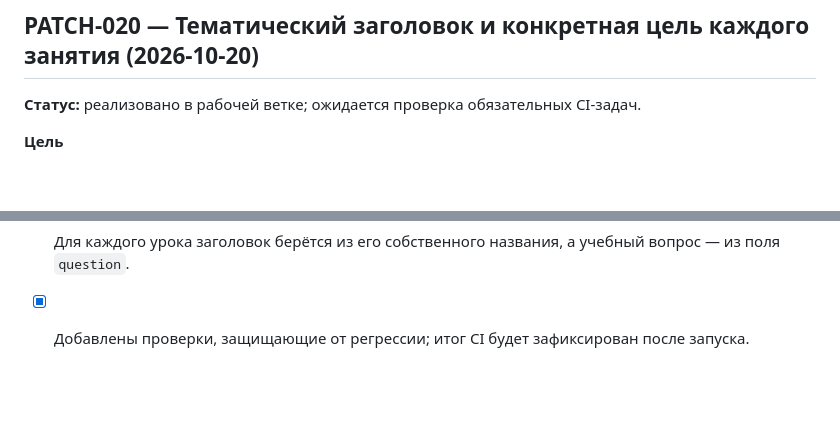
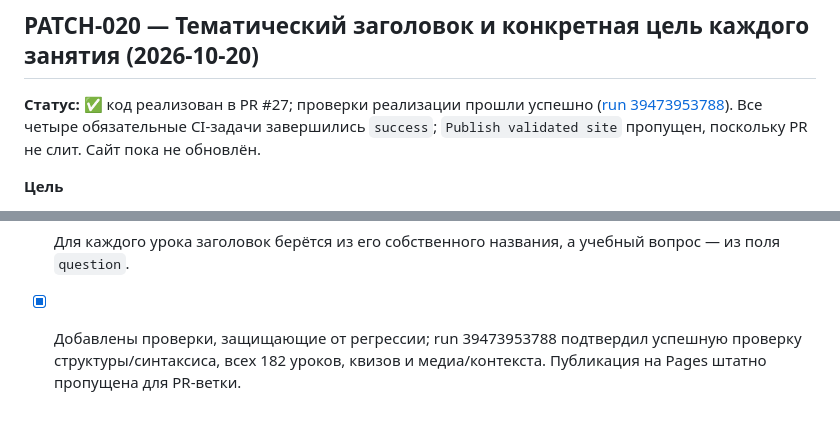
Before and after one commit to Jemerinos/duoistotiya, a Markdown page: PATCHLOG.md, 2 parts joined by grey strips. Drawn GitHub-style; blank space fills up the shorter version.

Commit message:
docs: record lesson outline CI status

```diff
--- a/PATCHLOG.md
+++ b/PATCHLOG.md
@@ -594,7 +594,7 @@ Public search evidence checked for the first batch: Commons timeline entries and
 
 ## PATCH-020 — Тематический заголовок и конкретная цель каждого занятия (2026-10-20)
 
-**Статус:** реализовано в рабочей ветке; ожидается проверка обязательных CI-задач.
+**Статус:** ✅ код реализован в PR #27; проверки реализации прошли успешно ([run 39473953788](https://github.com/Jemerinos/duoistotiya/actions/runs/39473953788)). Все четыре обязательные CI-задачи завершились `success`; `Publish validated site` пропущен, поскольку PR не слит. Сайт пока не обновлён.
 
 **Цель**
 - Убрать повторяющиеся заголовки «События, участники и их значение» / «События, участники и причинные связи», которые не объясняют тему конкретного занятия.
@@ -607,4 +607,4 @@ Public search evidence checked for the first batch: Commons timeline entries and
 **Критерии готовности**
 - [x] Нет одного и того же заголовка «События, участники…» для всех уроков.
 - [x] Для каждого урока заголовок берётся из его собственного названия, а учебный вопрос — из поля `question`.
-- [x] Добавлены проверки, защищающие от регрессии; итог CI будет зафиксирован после запуска.
+- [x] Добавлены проверки, защищающие от регрессии; run 39473953788 подтвердил успешную проверку структуры/синтаксиса, всех 182 уроков, квизов и медиа/контекста. Публикация на Pages штатно пропущена для PR-ветки.
```
